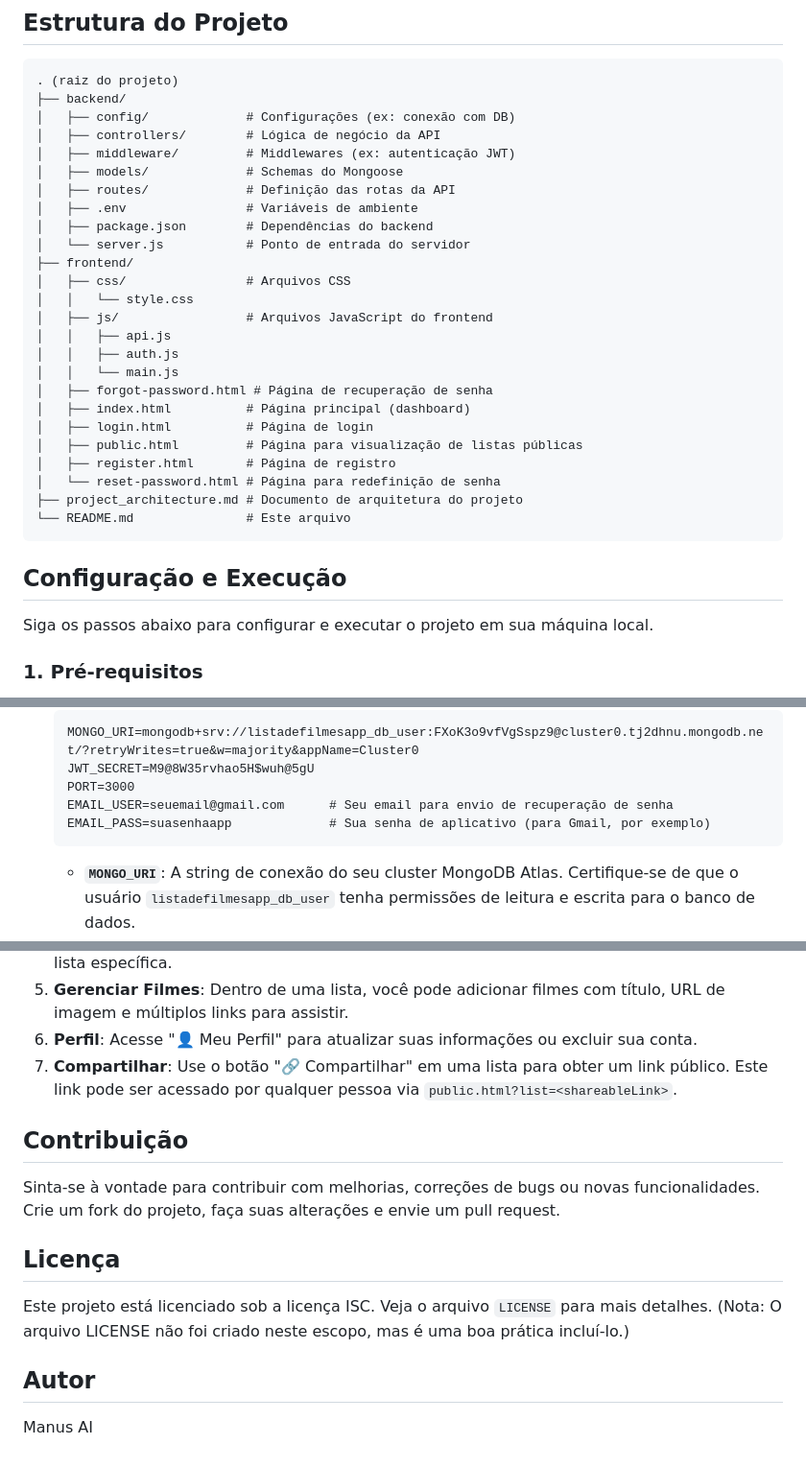
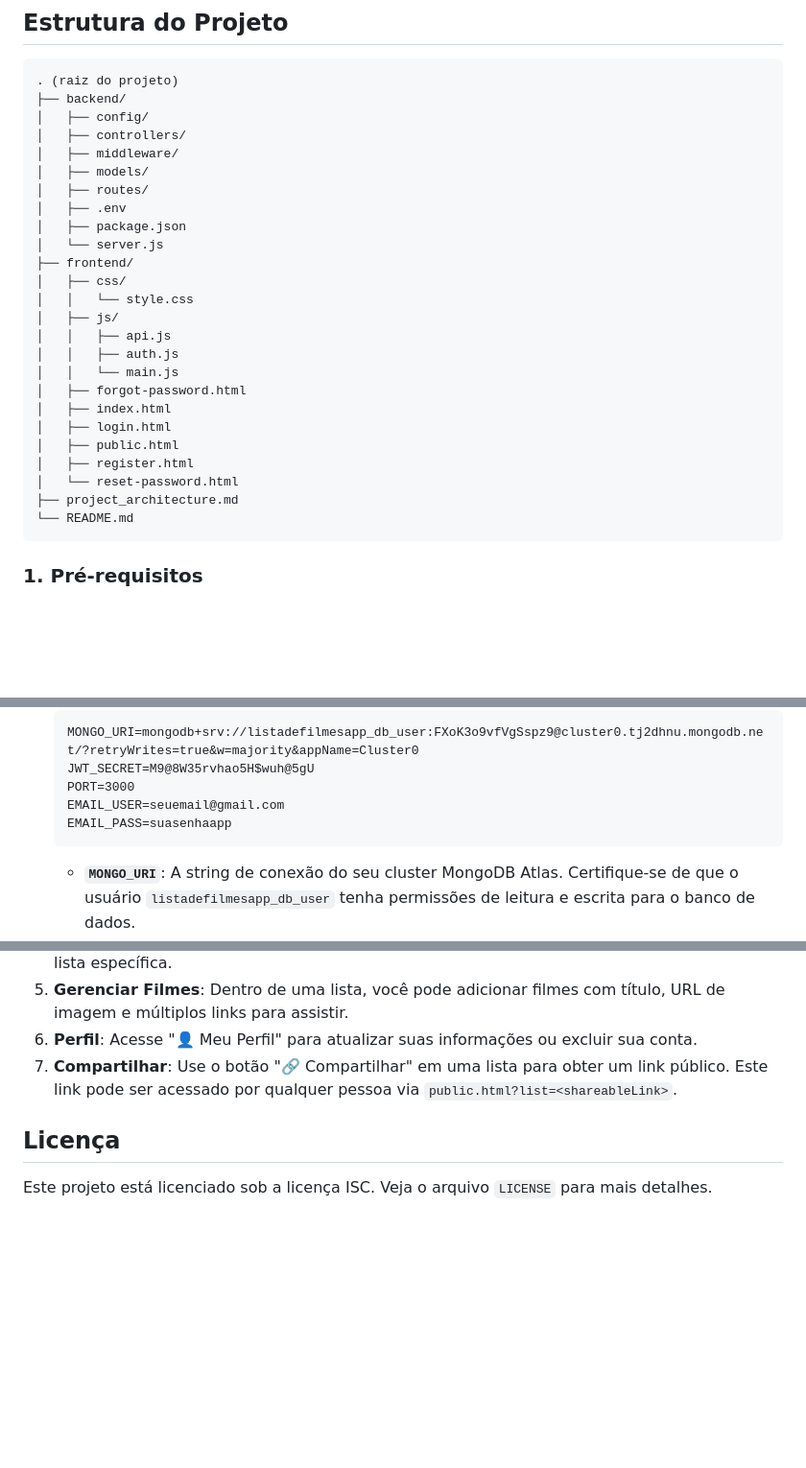
Before and after one commit to LK-Desenvolvedor/MagnumOpus, a Markdown page: README.md, 3 parts joined by grey strips. Shown: that part at 96% size. Drawn GitHub-style; blank space fills up the shorter version.

````diff
--- a/README.md
+++ b/README.md
@@ -38,34 +38,31 @@ Este projeto é uma aplicação web completa para gerenciamento de listas de fil
 ```
 . (raiz do projeto)
 ├── backend/
-│   ├── config/             # Configurações (ex: conexão com DB)
-│   ├── controllers/        # Lógica de negócio da API
-│   ├── middleware/         # Middlewares (ex: autenticação JWT)
-│   ├── models/             # Schemas do Mongoose
-│   ├── routes/             # Definição das rotas da API
-│   ├── .env                # Variáveis de ambiente
-│   ├── package.json        # Dependências do backend
-│   └── server.js           # Ponto de entrada do servidor
+│   ├── config/
+│   ├── controllers/
+│   ├── middleware/
+│   ├── models/
+│   ├── routes/
+│   ├── .env
+│   ├── package.json
+│   └── server.js
 ├── frontend/
-│   ├── css/                # Arquivos CSS
+│   ├── css/
 │   │   └── style.css
-│   ├── js/                 # Arquivos JavaScript do frontend
+│   ├── js/
 │   │   ├── api.js
 │   │   ├── auth.js
 │   │   └── main.js
-│   ├── forgot-password.html # Página de recuperação de senha
-│   ├── index.html          # Página principal (dashboard)
-│   ├── login.html          # Página de login
-│   ├── public.html         # Página para visualização de listas públicas
-│   ├── register.html       # Página de registro
-│   └── reset-password.html # Página para redefinição de senha
-├── project_architecture.md # Documento de arquitetura do projeto
-└── README.md               # Este arquivo
+│   ├── forgot-password.html
+│   ├── index.html
+│   ├── login.html
+│   ├── public.html
+│   ├── register.html
+│   └── reset-password.html
+├── project_architecture.md
+└── README.md
 ```
 
-## Configuração e Execução
-
-Siga os passos abaixo para configurar e executar o projeto em sua máquina local.
 
 ### 1. Pré-requisitos
 
@@ -97,8 +94,8 @@ Siga os passos abaixo para configurar e executar o projeto em sua máquina local
     MONGO_URI=mongodb+srv://listadefilmesapp_db_user:FXoK3o9vfVgSspz9@cluster0.tj2dhnu.mongodb.net/?retryWrites=true&w=majority&appName=Cluster0
     JWT_SECRET=M9@8W35rvhao5H$wuh@5gU
     PORT=3000
-    EMAIL_USER=seuemail@gmail.com      # Seu email para envio de recuperação de senha
-    EMAIL_PASS=suasenhaapp             # Sua senha de aplicativo (para Gmail, por exemplo)
+    EMAIL_USER=seuemail@gmail.com
+    EMAIL_PASS=suasenhaapp
     ```
     - **`MONGO_URI`**: A string de conexão do seu cluster MongoDB Atlas. Certifique-se de que o usuário `listadefilmesapp_db_user` tenha permissões de leitura e escrita para o banco de dados.
     - **`JWT_SECRET`**: Uma string secreta forte e única para assinar seus tokens JWT.
@@ -139,14 +136,6 @@ Siga os passos abaixo para configurar e executar o projeto em sua máquina local
 6.  **Perfil**: Acesse "👤 Meu Perfil" para atualizar suas informações ou excluir sua conta.
 7.  **Compartilhar**: Use o botão "🔗 Compartilhar" em uma lista para obter um link público. Este link pode ser acessado por qualquer pessoa via `public.html?list=<shareableLink>`.
 
-## Contribuição
-
-Sinta-se à vontade para contribuir com melhorias, correções de bugs ou novas funcionalidades. Crie um fork do projeto, faça suas alterações e envie um pull request.
-
 ## Licença
 
-Este projeto está licenciado sob a licença ISC. Veja o arquivo `LICENSE` para mais detalhes. (Nota: O arquivo LICENSE não foi criado neste escopo, mas é uma boa prática incluí-lo.)
-
-## Autor
-
-Manus AI
+Este projeto está licenciado sob a licença ISC. Veja o arquivo `LICENSE` para mais detalhes.
````
